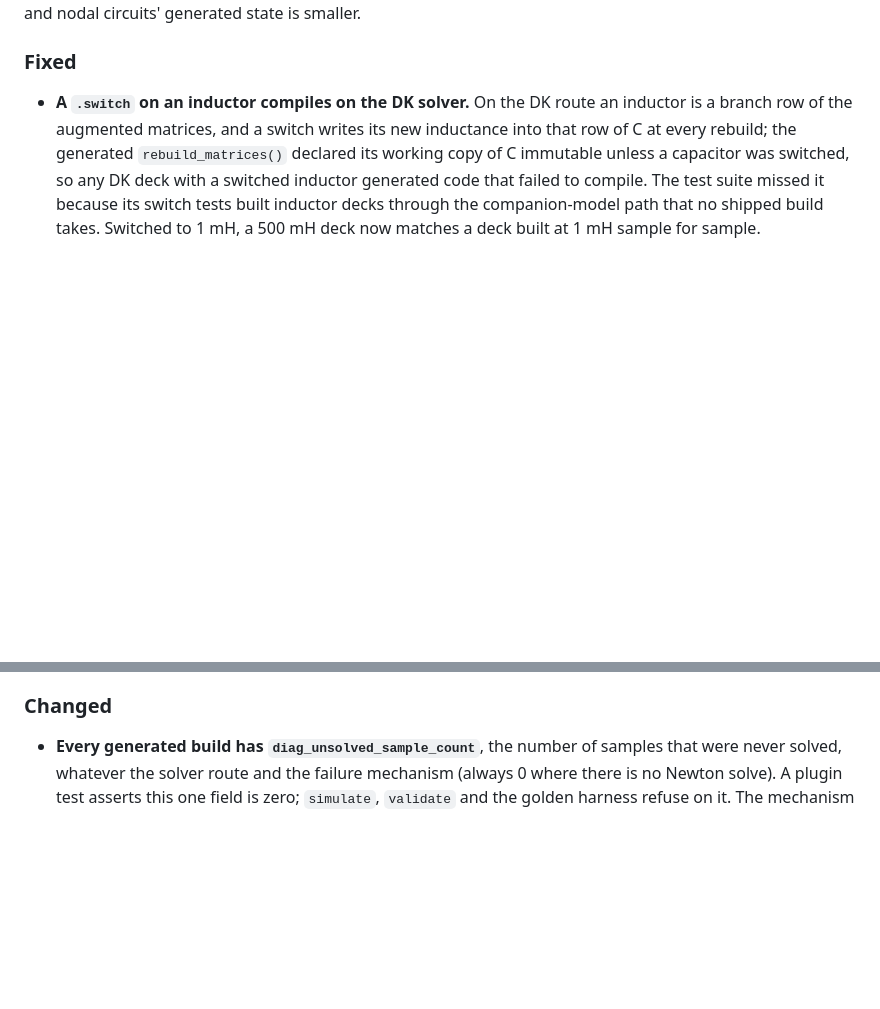
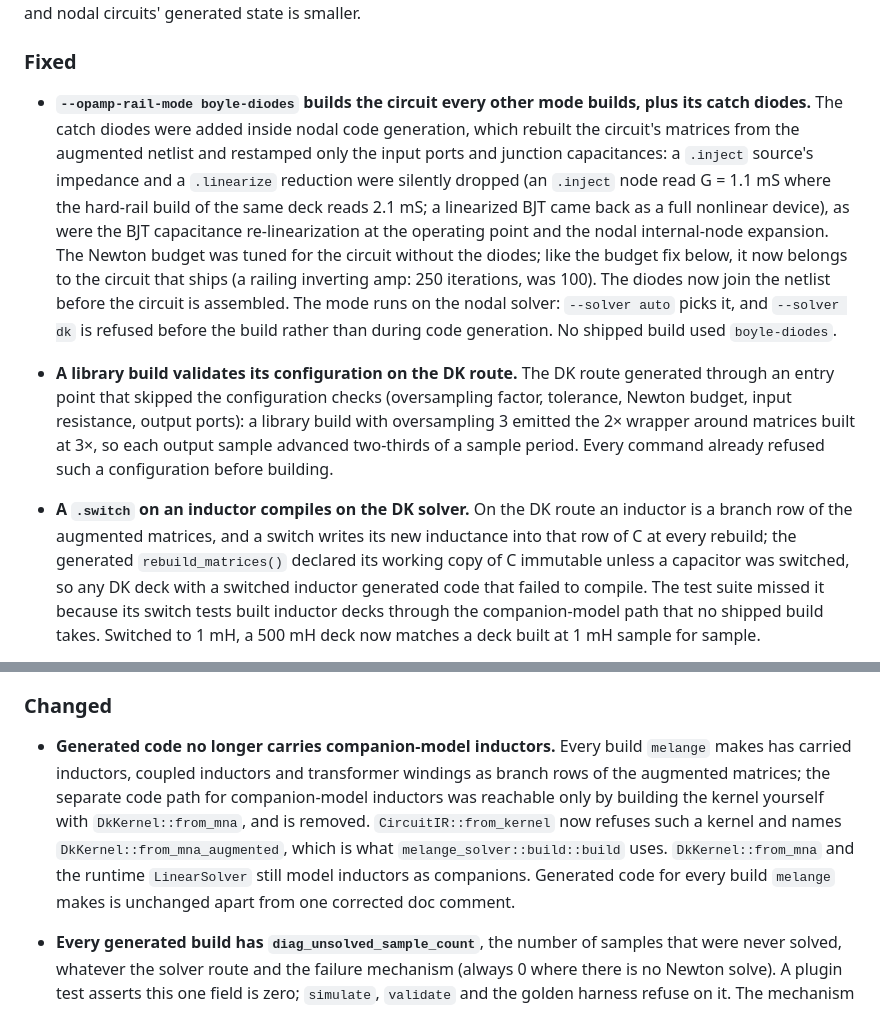
Before and after one commit to hal0zer0/melange, a Markdown page: CHANGELOG.md, 2 parts joined by grey strips. GitHub-like rendering; blank space fills up the shorter version.

Commit message:
docs(changelog): boyle-diodes build, DK config validation, companion-inductor removal
Unreleased entries for 4b022ff, fa281b8 and 315a6c7. The boyle-diodes
Newton-budget change is recorded as the same class as the earlier budget fix:
the budget belongs to the circuit that ships.

Co-Authored-By: Claude Opus 5.5 <noreply@anthropic.com>

```diff
--- a/CHANGELOG.md
+++ b/CHANGELOG.md
@@ -23,6 +23,30 @@ identically. Every generated file gains two constants, and nodal circuits'
 generated state is smaller.
 
 ### Fixed
+
+- **`--opamp-rail-mode boyle-diodes` builds the circuit every other mode
+  builds, plus its catch diodes.** The catch diodes were added inside nodal
+  code generation, which rebuilt the circuit's matrices from the augmented
+  netlist and restamped only the input ports and junction capacitances: a
+  `.inject` source's impedance and a `.linearize` reduction were silently
+  dropped (an `.inject` node read G = 1.1 mS where the hard-rail build of the
+  same deck reads 2.1 mS; a linearized BJT came back as a full nonlinear
+  device), as were the BJT capacitance re-linearization at the operating point
+  and the nodal internal-node expansion. The Newton budget was tuned for the
+  circuit without the diodes; like the budget fix below, it now belongs to the
+  circuit that ships (a railing inverting amp: 250 iterations, was 100). The
+  diodes now join the netlist before the circuit is assembled. The mode runs on
+  the nodal solver: `--solver auto` picks it, and `--solver dk` is refused
+  before the build rather than during code generation. No shipped build used
+  `boyle-diodes`.
+
+- **A library build validates its configuration on the DK route.** The DK
+  route generated through an entry point that skipped the configuration
+  checks (oversampling factor, tolerance, Newton budget, input resistance,
+  output ports): a library build with oversampling 3 emitted the 2× wrapper
+  around matrices built at 3×, so each output sample advanced two-thirds of a
+  sample period. Every command already refused such a configuration before
+  building.
 
 - **A `.switch` on an inductor compiles on the DK solver.** On the DK route
   an inductor is a branch row of the augmented matrices, and a switch writes
@@ -423,6 +447,17 @@ generated state is smaller.
 
 ### Changed
 
+- **Generated code no longer carries companion-model inductors.** Every build
+  `melange` makes has carried inductors, coupled inductors and transformer
+  windings as branch rows of the augmented matrices; the separate code path
+  for companion-model inductors was reachable only by building the kernel
+  yourself with `DkKernel::from_mna`, and is removed. `CircuitIR::from_kernel`
+  now refuses such a kernel and names `DkKernel::from_mna_augmented`, which is
+  what `melange_solver::build::build` uses. `DkKernel::from_mna` and the
+  runtime `LinearSolver` still model inductors as companions. Generated code
+  for every build `melange` makes is unchanged apart from one corrected doc
+  comment.
+
 - **Every generated build has `diag_unsolved_sample_count`**, the number of
   samples that were never solved, whatever the solver route and the failure
   mechanism (always 0 where there is no Newton solve). A plugin test asserts
```
